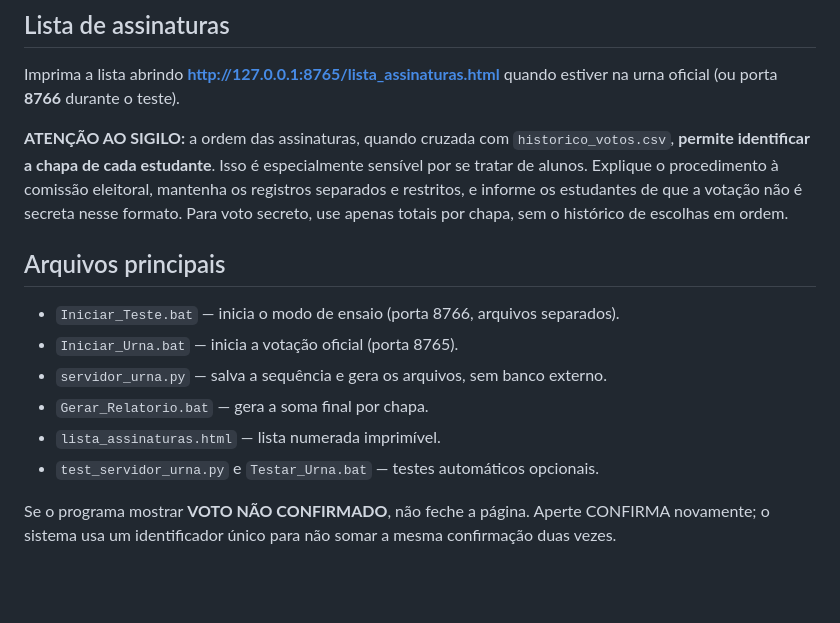
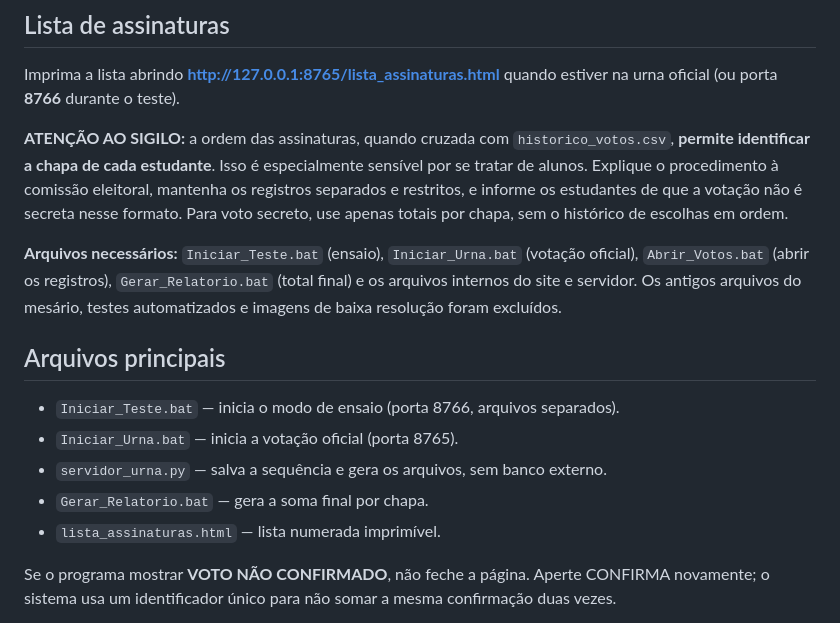
Before and after one commit to Prof-Davi-Git/Projeto-Urna-Gremio-Estudantil, a Markdown page: README.md, the part around the change. Rendered like a GitHub page; blank space fills up the shorter version.

Commit message:
Atualiza guia apos remover arquivos antigos nao utilizados

```diff
--- a/README.md
+++ b/README.md
@@ -43,6 +43,8 @@ Imprima a lista abrindo **http://127.0.0.1:8765/lista_assinaturas.html** quando
 
 **ATENÇÃO AO SIGILO:** a ordem das assinaturas, quando cruzada com `historico_votos.csv`, **permite identificar a chapa de cada estudante**. Isso é especialmente sensível por se tratar de alunos. Explique o procedimento à comissão eleitoral, mantenha os registros separados e restritos, e informe os estudantes de que a votação não é secreta nesse formato. Para voto secreto, use apenas totais por chapa, sem o histórico de escolhas em ordem.
 
+**Arquivos necessários:** `Iniciar_Teste.bat` (ensaio), `Iniciar_Urna.bat` (votação oficial), `Abrir_Votos.bat` (abrir os registros), `Gerar_Relatorio.bat` (total final) e os arquivos internos do site e servidor. Os antigos arquivos do mesário, testes automatizados e imagens de baixa resolução foram excluídos.
+
 ## Arquivos principais
 
 - `Iniciar_Teste.bat` — inicia o modo de ensaio (porta 8766, arquivos separados).
@@ -50,7 +52,6 @@ Imprima a lista abrindo **http://127.0.0.1:8765/lista_assinaturas.html** quando
 - `servidor_urna.py` — salva a sequência e gera os arquivos, sem banco externo.
 - `Gerar_Relatorio.bat` — gera a soma final por chapa.
 - `lista_assinaturas.html` — lista numerada imprimível.
-- `test_servidor_urna.py` e `Testar_Urna.bat` — testes automáticos opcionais.
 
 Se o programa mostrar **VOTO NÃO CONFIRMADO**, não feche a página. Aperte CONFIRMA novamente; o sistema usa um identificador único para não somar a mesma confirmação duas vezes.
 
```
